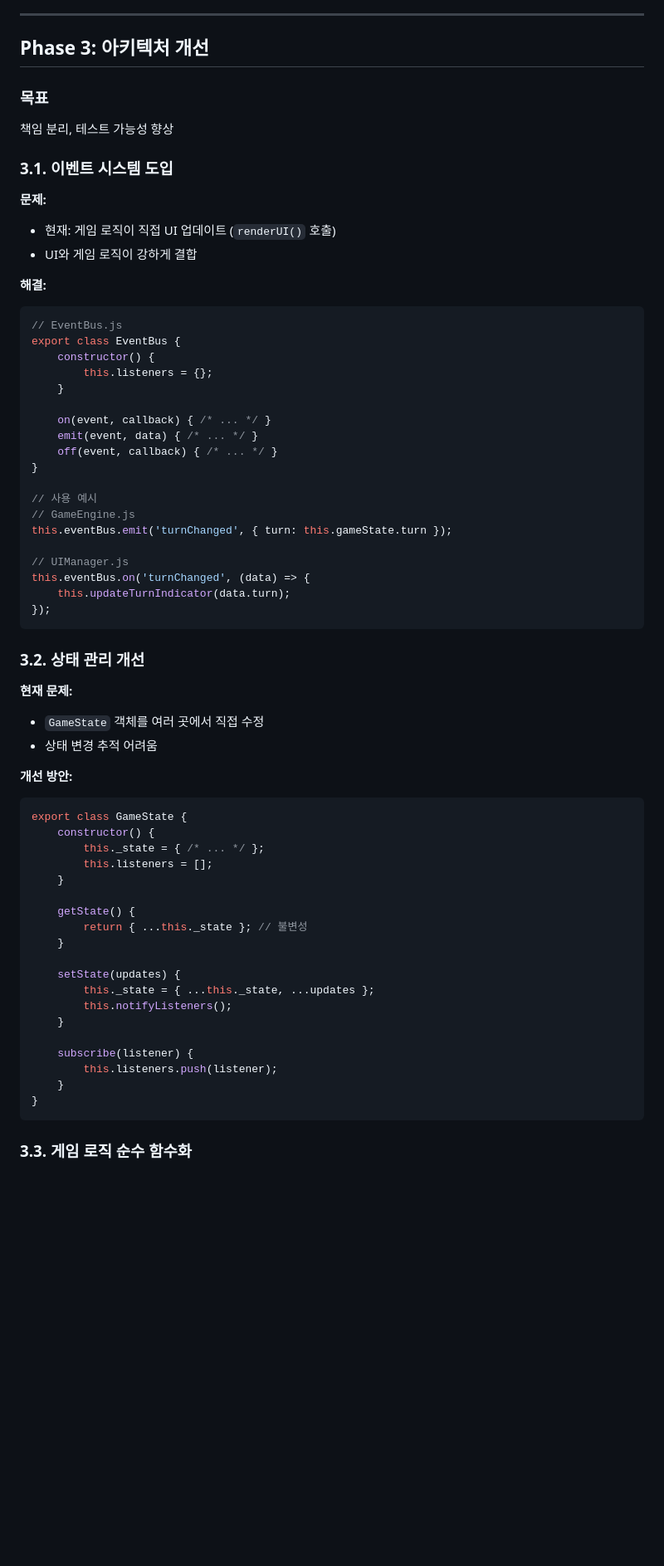
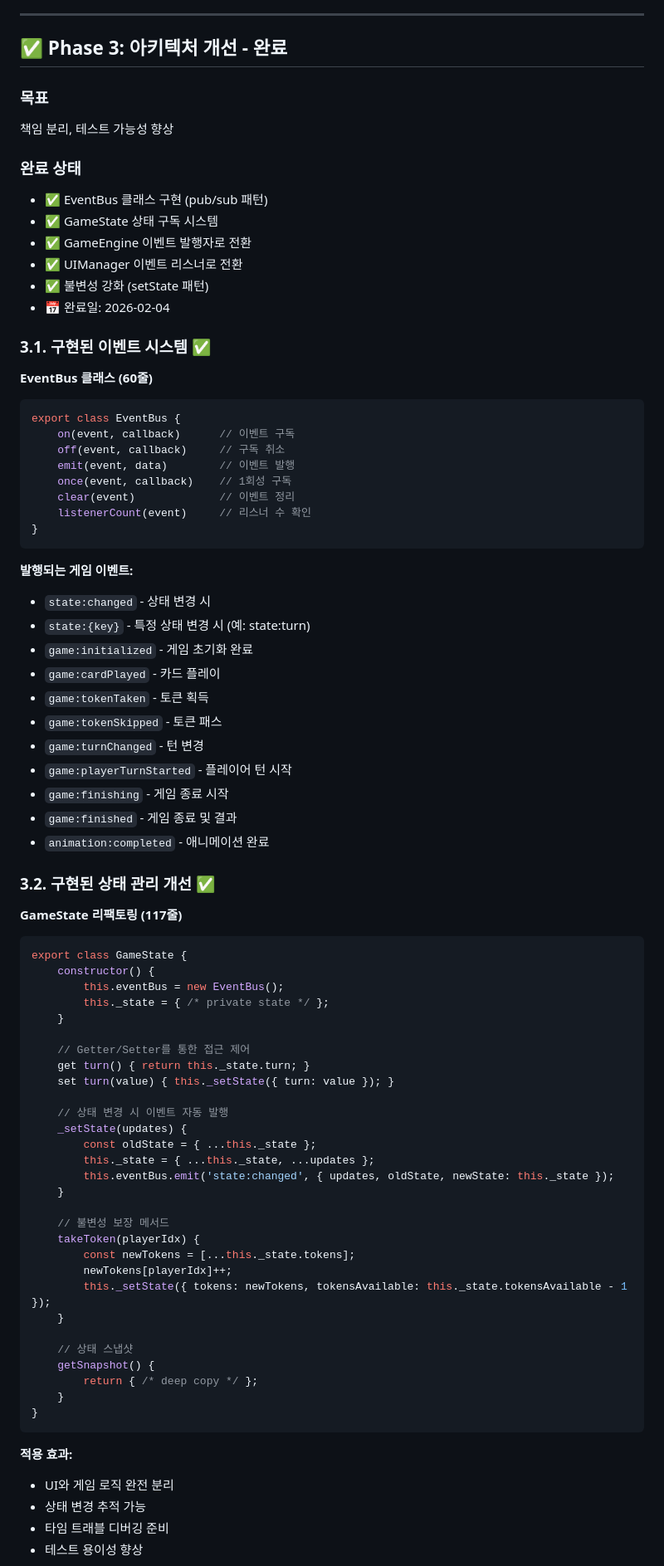
Before and after one commit to TonyJev93/dark-horse-board-game, a Markdown page: TASK.md, the part around one of its changes. Shown at 83% size. GitHub-like rendering; blank space fills up the shorter version.

Commit message:
docs: TASK.md Phase 3 완료 상태 업데이트
- Phase 3 완료 표시 추가
- EventBus 구현 내용 상세 기재
- 상태 관리 개선 내용 반영
- 완료된 작업 요약 업데이트 (Phase 1-3)
- 버전 히스토리 업데이트 (v4.0)

````diff
--- a/TASK.md
+++ b/TASK.md
@@ -248,68 +248,84 @@ gameEngine.start();
 
 ---
 
-## Phase 3: 아키텍처 개선
+## ✅ Phase 3: 아키텍처 개선 - **완료**
 
 ### 목표
 책임 분리, 테스트 가능성 향상
 
-### 3.1. 이벤트 시스템 도입
+### 완료 상태
+- ✅ EventBus 클래스 구현 (pub/sub 패턴)
+- ✅ GameState 상태 구독 시스템
+- ✅ GameEngine 이벤트 발행자로 전환
+- ✅ UIManager 이벤트 리스너로 전환
+- ✅ 불변성 강화 (setState 패턴)
+- 📅 완료일: 2026-02-04
 
-**문제:**
-- 현재: 게임 로직이 직접 UI 업데이트 (`renderUI()` 호출)
-- UI와 게임 로직이 강하게 결합
+### 3.1. 구현된 이벤트 시스템 ✅
 
-**해결:**
+**EventBus 클래스 (60줄)**
 ```javascript
-// EventBus.js
 export class EventBus {
-    constructor() {
-        this.listeners = {};
-    }
-
-    on(event, callback) { /* ... */ }
-    emit(event, data) { /* ... */ }
-    off(event, callback) { /* ... */ }
+    on(event, callback)      // 이벤트 구독
+    off(event, callback)     // 구독 취소
+    emit(event, data)        // 이벤트 발행
+    once(event, callback)    // 1회성 구독
+    clear(event)             // 이벤트 정리
+    listenerCount(event)     // 리스너 수 확인
 }
-
-// 사용 예시
-// GameEngine.js
-this.eventBus.emit('turnChanged', { turn: this.gameState.turn });
-
-// UIManager.js
-this.eventBus.on('turnChanged', (data) => {
-    this.updateTurnIndicator(data.turn);
-});
 ```
 
-### 3.2. 상태 관리 개선
+**발행되는 게임 이벤트:**
+- `state:changed` - 상태 변경 시
+- `state:{key}` - 특정 상태 변경 시 (예: state:turn)
+- `game:initialized` - 게임 초기화 완료
+- `game:cardPlayed` - 카드 플레이
+- `game:tokenTaken` - 토큰 획득
+- `game:tokenSkipped` - 토큰 패스
+- `game:turnChanged` - 턴 변경
+- `game:playerTurnStarted` - 플레이어 턴 시작
+- `game:finishing` - 게임 종료 시작
+- `game:finished` - 게임 종료 및 결과
+- `animation:completed` - 애니메이션 완료
 
-**현재 문제:**
-- `GameState` 객체를 여러 곳에서 직접 수정
-- 상태 변경 추적 어려움
+### 3.2. 구현된 상태 관리 개선 ✅
 
-**개선 방안:**
+**GameState 리팩토링 (117줄)**
 ```javascript
 export class GameState {
     constructor() {
-        this._state = { /* ... */ };
-        this.listeners = [];
+        this.eventBus = new EventBus();
+        this._state = { /* private state */ };
     }
 
-    getState() {
-        return { ...this._state }; // 불변성
+    // Getter/Setter를 통한 접근 제어
+    get turn() { return this._state.turn; }
+    set turn(value) { this._setState({ turn: value }); }
+
+    // 상태 변경 시 이벤트 자동 발행
+    _setState(updates) {
+        const oldState = { ...this._state };
+        this._state = { ...this._state, ...updates };
+        this.eventBus.emit('state:changed', { updates, oldState, newState: this._state });
     }
 
-    setState(updates) {
-        this._state = { ...this._state, ...updates };
-        this.notifyListeners();
+    // 불변성 보장 메서드
+    takeToken(playerIdx) {
+        const newTokens = [...this._state.tokens];
+        newTokens[playerIdx]++;
+        this._setState({ tokens: newTokens, tokensAvailable: this._state.tokensAvailable - 1 });
     }
 
-    subscribe(listener) {
-        this.listeners.push(listener);
+    // 상태 스냅샷
+    getSnapshot() {
+        return { /* deep copy */ };
     }
 }
 ```
 
-### 3.3. 게임 로직 순수 함수화
+**적용 효과:**
+- UI와 게임 로직 완전 분리
+- 상태 변경 추적 가능
+- 타임 트래블 디버깅 준비
+- 테스트 용이성 향상
 
````
Also changed, not shown: other parts of TASK.md (+28 -22 lines).
